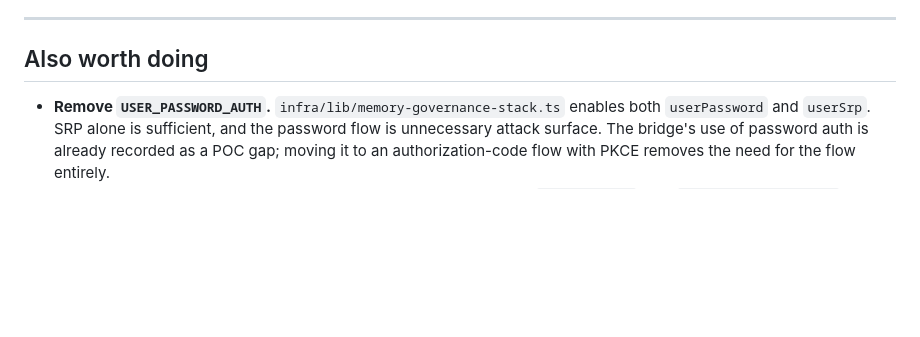
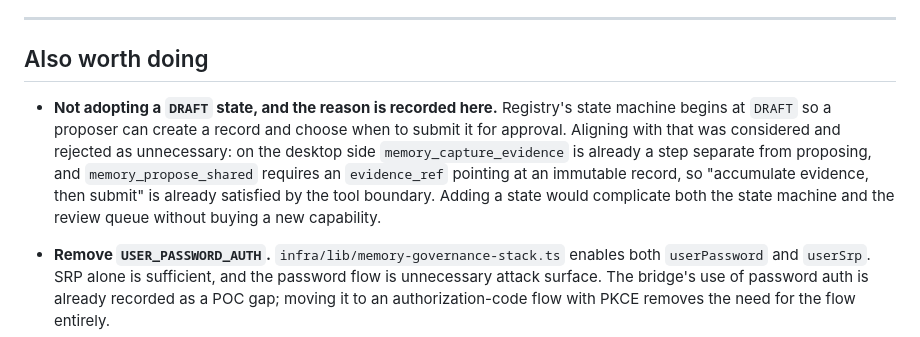
Before and after one commit to ericyanpek/agentcore-memory-blueprint, a Markdown page: docs/roadmap.md, the part around the change. Drawn GitHub-style; blank space fills up the shorter version.

```diff
--- a/docs/roadmap.md
+++ b/docs/roadmap.md
@@ -405,6 +405,15 @@ script.
 
 ## Also worth doing
 
+- **Not adopting a `DRAFT` state, and the reason is recorded here.** Registry's state
+  machine begins at `DRAFT` so a proposer can create a record and choose when to submit it
+  for approval. Aligning with that was considered and rejected as unnecessary: on the
+  desktop side `memory_capture_evidence` is already a step separate from proposing, and
+  `memory_propose_shared` requires an `evidence_ref` pointing at an immutable record, so
+  "accumulate evidence, then submit" is already satisfied by the tool boundary. Adding a
+  state would complicate both the state machine and the review queue without buying a new
+  capability.
+
 - **Remove `USER_PASSWORD_AUTH`.** `infra/lib/memory-governance-stack.ts` enables
   both `userPassword` and `userSrp`. SRP alone is sufficient, and the password flow
   is unnecessary attack surface. The bridge's use of password auth is already
```
Also changed, not shown: docs/下一步演进.md (+7 -0 lines).
